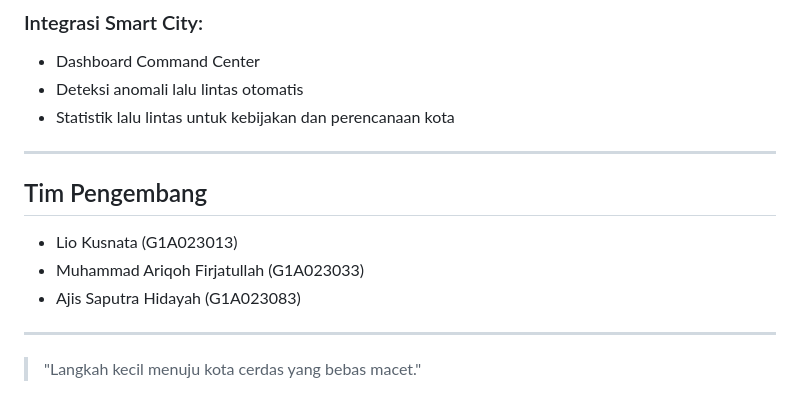
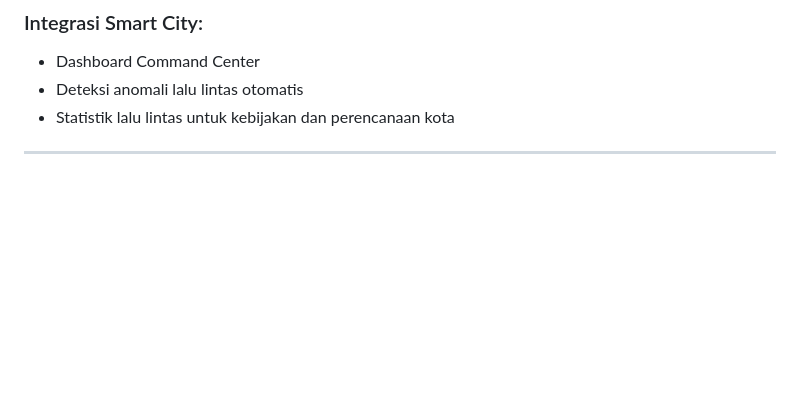
Before and after one commit to MuhammadAriqohFirjatullah/uas-ai, a Markdown page: README.md, the part around the change. Drawn GitHub-style; blank space fills up the shorter version.

```diff
--- a/README.md
+++ b/README.md
@@ -155,13 +155,3 @@ Sistem prediksi kemacetan ini berjalan melalui lima tahap utama yang saling teri
 * Statistik lalu lintas untuk kebijakan dan perencanaan kota
 
 ---
-
-##  Tim Pengembang
-
-* Lio Kusnata                 (G1A023013)
-* Muhammad Ariqoh Firjatullah (G1A023033)
-* Ajis Saputra Hidayah        (G1A023083)
-
----
-
-> "Langkah kecil menuju kota cerdas yang bebas macet."
```
